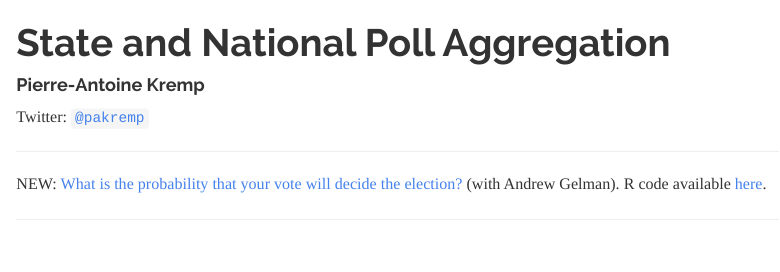
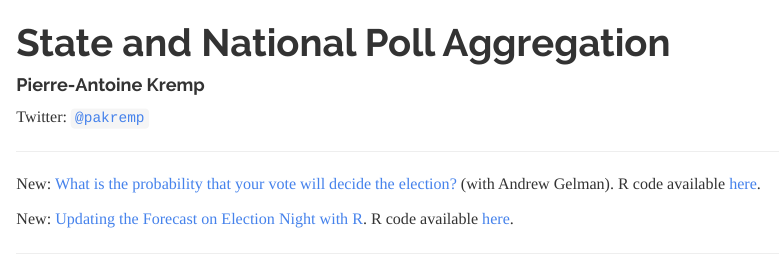
Before and after one commit to pkremp/polls, an R Markdown document (report.Rmd): the page in a window 1100 px wide, from its top. Rendered offline with R 4.5, knitr and Pandoc, with nearby package versions; some code elsewhere in the file could not run offline.

Commit message:
Nov 6 poll update

```diff
--- a/report.Rmd
+++ b/report.Rmd
@@ -11,7 +11,9 @@ Twitter: [`@pakremp`](http://twitter.com/pakremp)
 
 ---
 
-NEW: [What is the probability that your vote will decide the election?](http://rawgit.com/pkremp/polls/master/pr_decisive_vote.html) (with Andrew Gelman). R code available [here](https://github.com/pkremp/polls/blob/master/pr_decisive_vote.R).
+New: [What is the probability that your vote will decide the election?](http://rawgit.com/pkremp/polls/master/pr_decisive_vote.html) (with Andrew Gelman). R code available [here](https://github.com/pkremp/polls/blob/master/pr_decisive_vote.R).
+
+New: [Updating the Forecast on Election Night with R](http://rawgit.com/pkremp/polls/master/update_prob.html). R code available [here](https://github.com/pkremp/polls/blob/master/update_prob.R).
 
 ---
 
```
Also changed, not shown: update_prob.Rmd (+1 -1 lines), update_prob.html.
